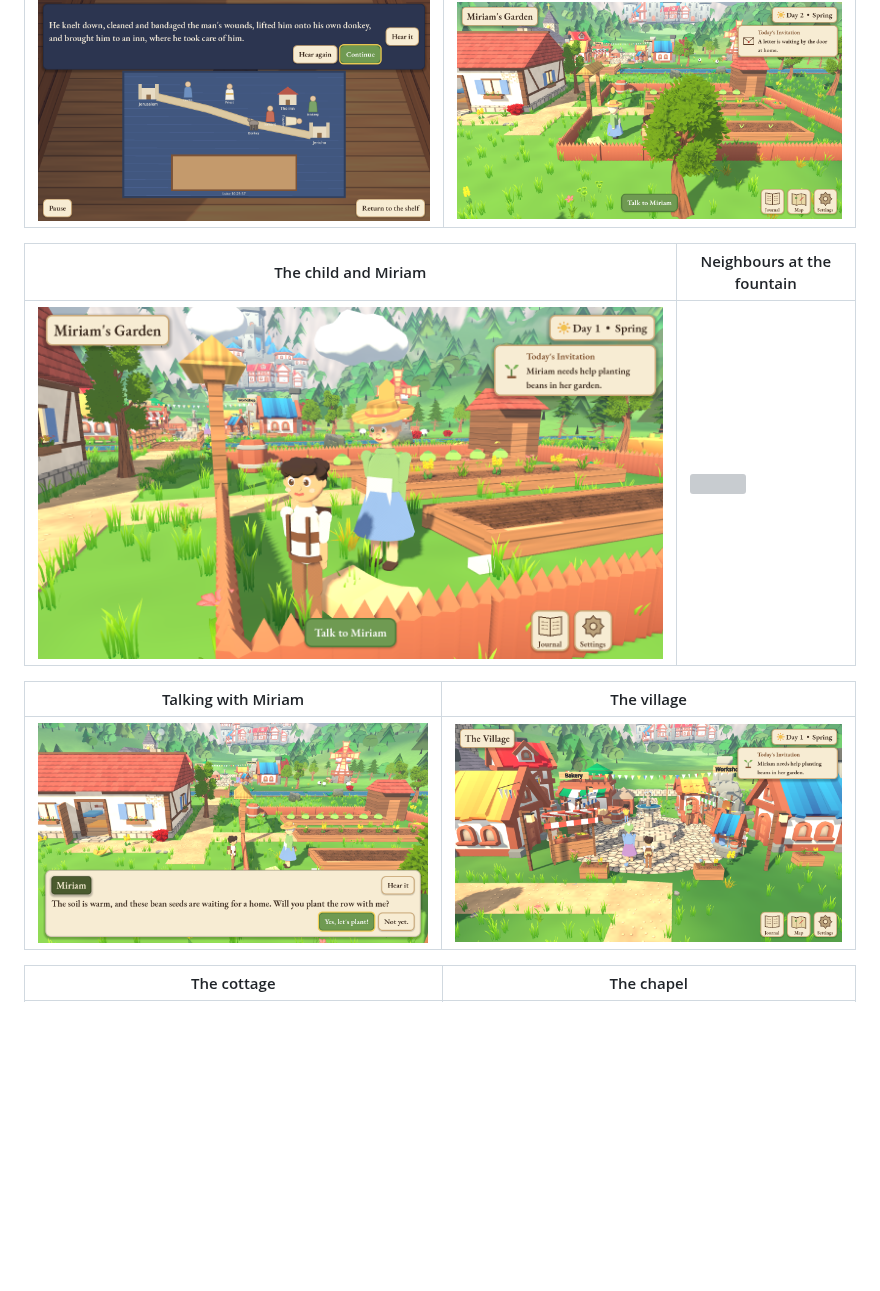
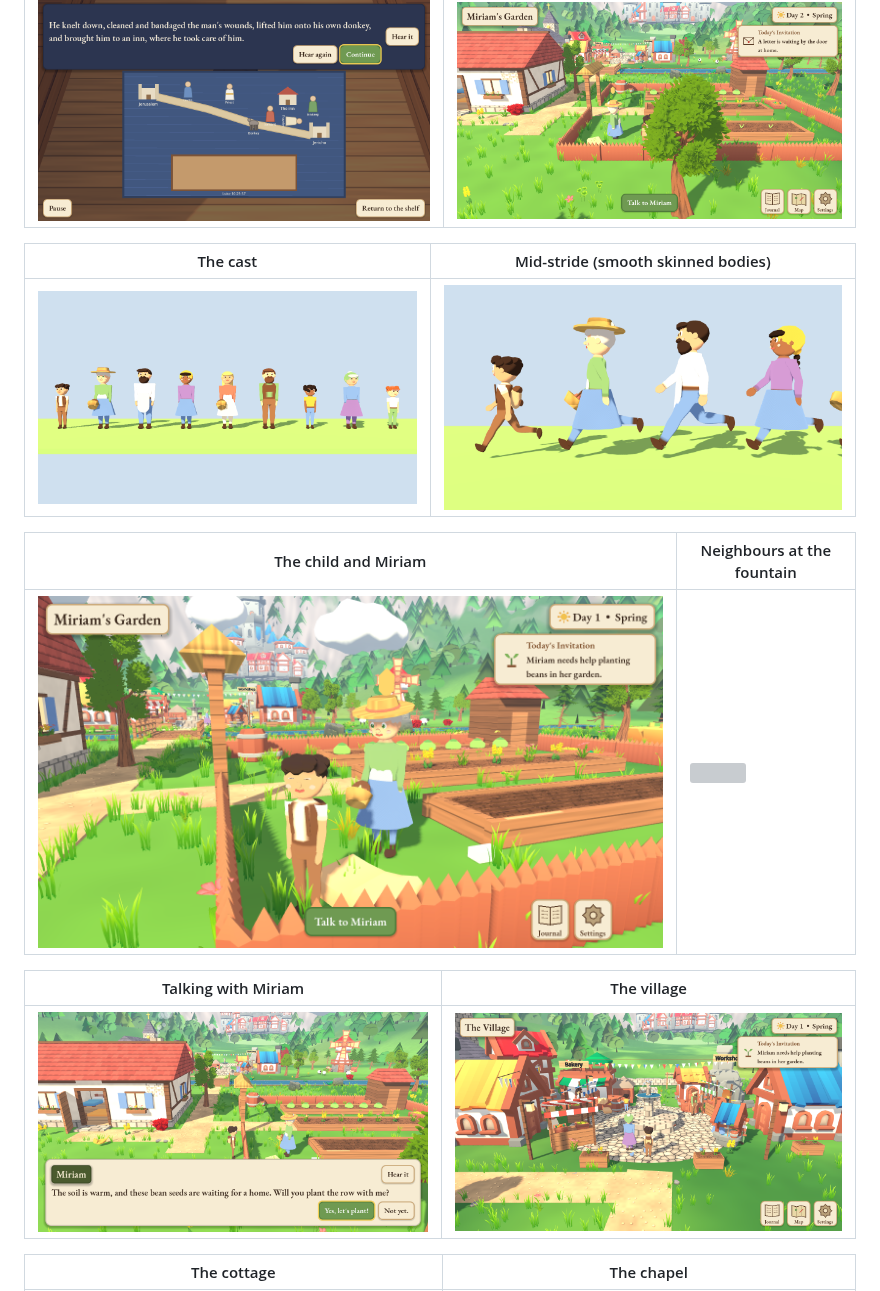
Before and after one commit to Dsoto1/goodgarden, a Markdown page: README.md, the part around the change. GitHub-like rendering; pictures changed too: docs/screenshots/04b_characters_closeup.png, docs/screenshots/05_dialogue.png, docs/screenshots/10_village.png; blank space fills up the shorter version; grey boxes are pictures that could not be loaded.

```diff
--- a/README.md
+++ b/README.md
@@ -87,6 +87,10 @@ Rendered with the software renderer by `tools/screenshot_tour.tscn`. Art pass: K
 |---|---|
 | ![](docs/screenshots/13_story.png) | ![](docs/screenshots/16_day2_sprouts.png) |
 
+| The cast | Mid-stride (smooth skinned bodies) |
+|---|---|
+| ![](docs/screenshots/lineup_front.png) | ![](docs/screenshots/lineup_walk.png) |
+
 | The child and Miriam | Neighbours at the fountain |
 |---|---|
 | ![](docs/screenshots/04b_characters_closeup.png) | ![](docs/screenshots/10b_village_people.png) |
```
Also changed, not shown: docs/ARCHITECTURE.md (+8 -6 lines), 5 other files.
